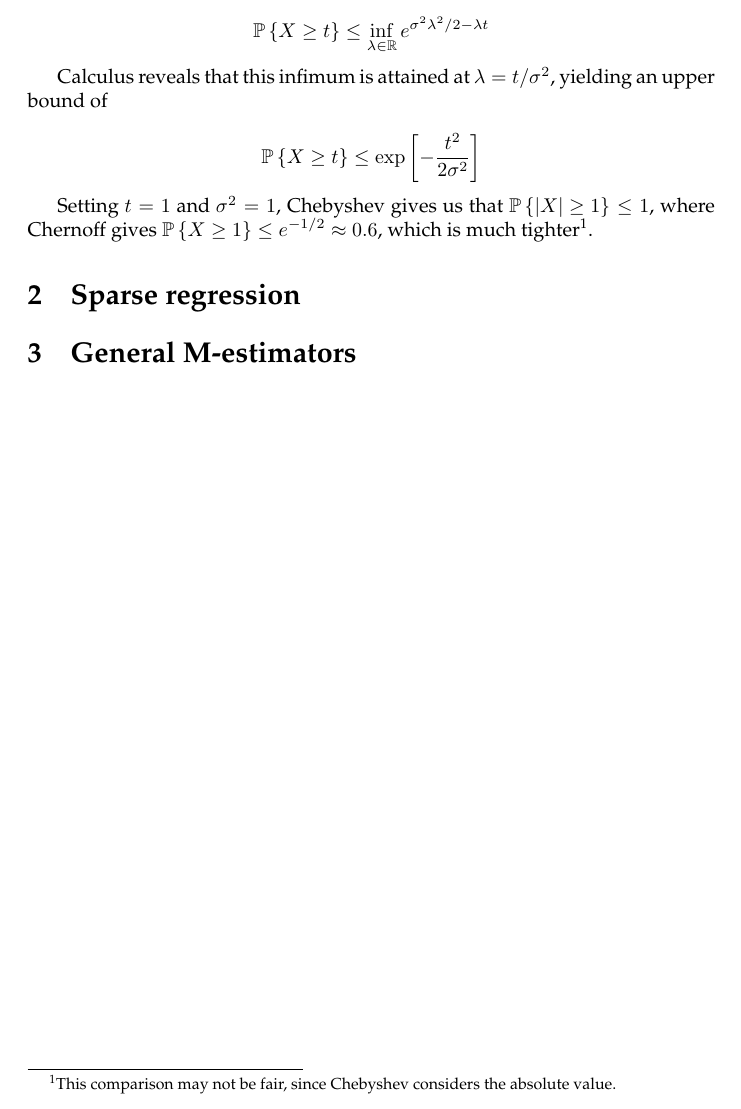
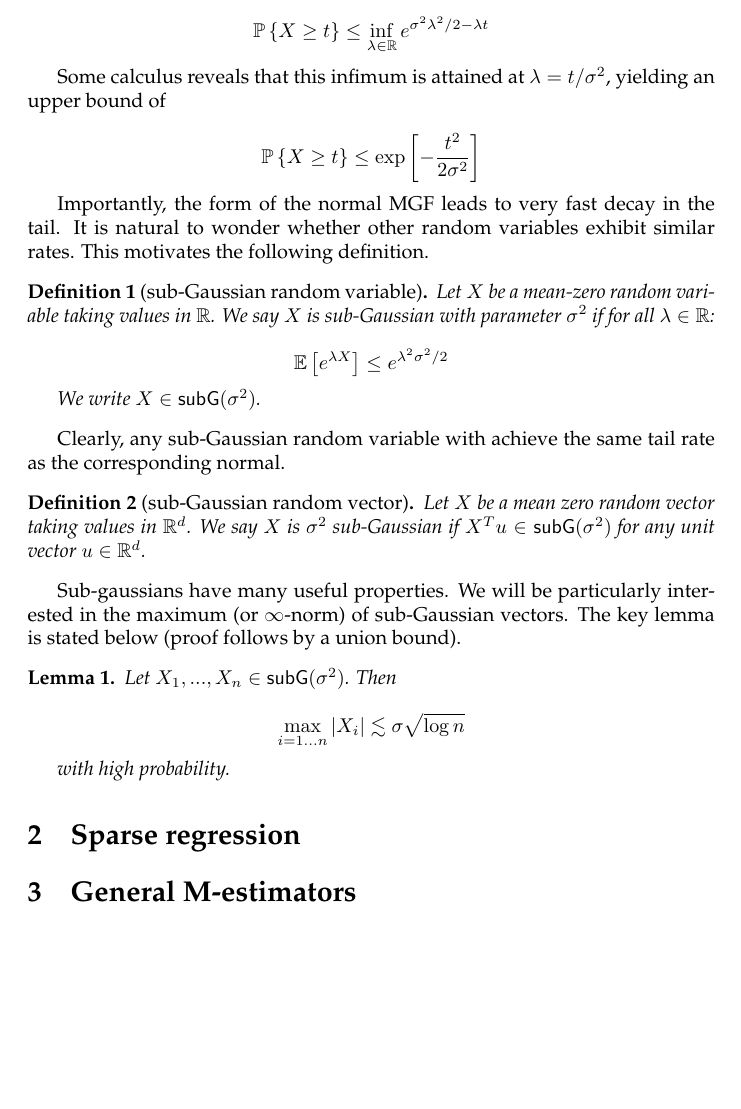
Before and after one commit to pknight24/notes, a LaTeX paper (ls_sparsity/ls_sparsity.tex): part of page 3 of 3, cut so that both start at the same text, the shorter picture padded with empty space. Compiled offline with pdfLaTeX.

Commit message:
finish prelims for lasso notes

```diff
--- a/ls_sparsity/ls_sparsity.tex
+++ b/ls_sparsity/ls_sparsity.tex
@@ -12,6 +12,7 @@
 \newcommand{\ev}[1]{\mathbb{E}\left[#1\right]}
 \newcommand{\prob}[1]{\mathbb{P}\left\{#1\right\}}
 \newcommand{\var}{\textrm{var}}
+\newcommand{\subG}{\mathsf{subG}}
 \usepackage{amssymb, amsmath, amsthm}
 \usepackage{enumerate}
 
@@ -120,15 +121,44 @@ Chernoff bound yields
 $$\prob{X \geq t} \leq \inf_{\lambda \in \R}e^{\sigma^2\lambda^2/2 - \lambda
 t}$$
 
-Calculus reveals that this infimum is attained at $\lambda = t / \sigma^2$,
+Some calculus reveals that this infimum is attained at $\lambda = t / \sigma^2$,
 yielding an upper bound of
 
 $$\prob{X \geq t} \leq \exp\left[-\frac{t^2}{2\sigma^2}\right]$$
 
-Setting $t = 1$ and $\sigma^2 = 1$, Chebyshev gives us that $\prob{|X| \geq 1}
-\leq 1$, where Chernoff gives $\prob{X \geq 1} \leq e^{-1/2} \approx 0.6$, which
-is much tighter\footnote{This comparison may not be fair, since Chebyshev
-considers the absolute value.}.
+Importantly, the form of the normal MGF leads to
+very fast decay in the tail. It is natural to wonder whether other random
+variables exhibit similar rates. This motivates the
+following definition.
+
+\begin{definition} [sub-Gaussian random variable]
+	Let $X$ be a mean-zero random variable taking values in $\R$. We say $X$ is sub-Gaussian with
+	parameter $\sigma^2$ if for all $\lambda \in \R$:
+
+	$$\ev{e^{\lambda X}} \leq e^{\lambda^2\sigma^2 / 2}$$
+
+	We write $X \in \subG(\sigma^2)$.
+\end{definition}
+
+Clearly, any sub-Gaussian random variable with achieve the same tail rate as the
+corresponding normal.
+
+\begin{definition}[sub-Gaussian random vector]
+	Let $X$ be a mean zero random vector taking values in $\R^d$. We say $X$
+	is $\sigma^2$ sub-Gaussian  if $X^Tu \in \subG(\sigma^2)$ for any unit
+	vector $u \in \R^d$.
+\end{definition}
+
+Sub-gaussians have many useful properties. We will be particularly interested in the maximum (or $\infty$-norm) of
+sub-Gaussian vectors. The key lemma is stated below (proof follows by a union bound).
+
+\begin{lemma}
+	Let $X_1, ..., X_n \in \subG(\sigma^2)$. Then
+
+	$$\max_{i = 1...n}|X_i| \lesssim \sigma\sqrt{\log n}$$
+
+	with high probability.
+\end{lemma}
 
 \section{Sparse regression}
 
```
Also changed, not shown: ls_sparsity/ls_sparsity.pdf, 4 other files.
